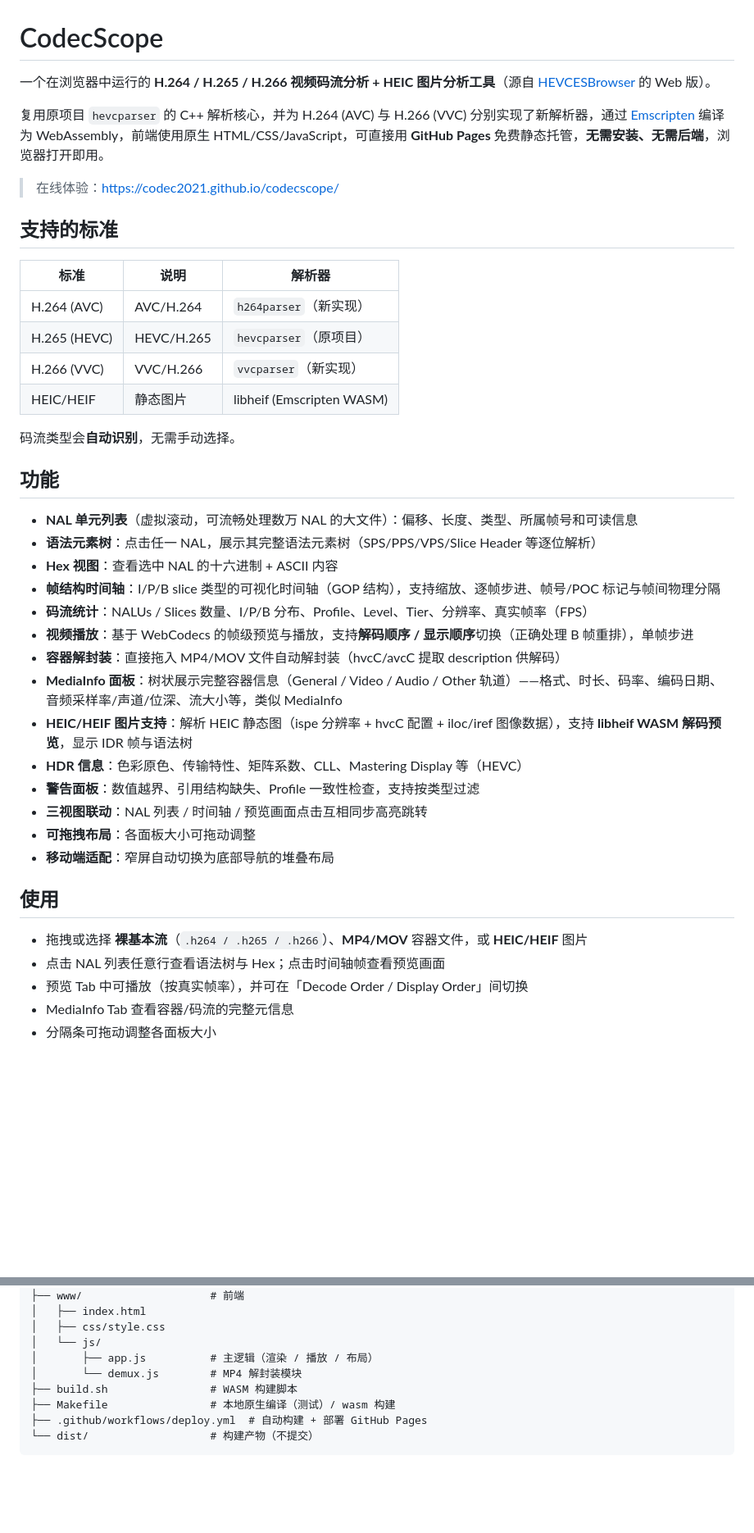
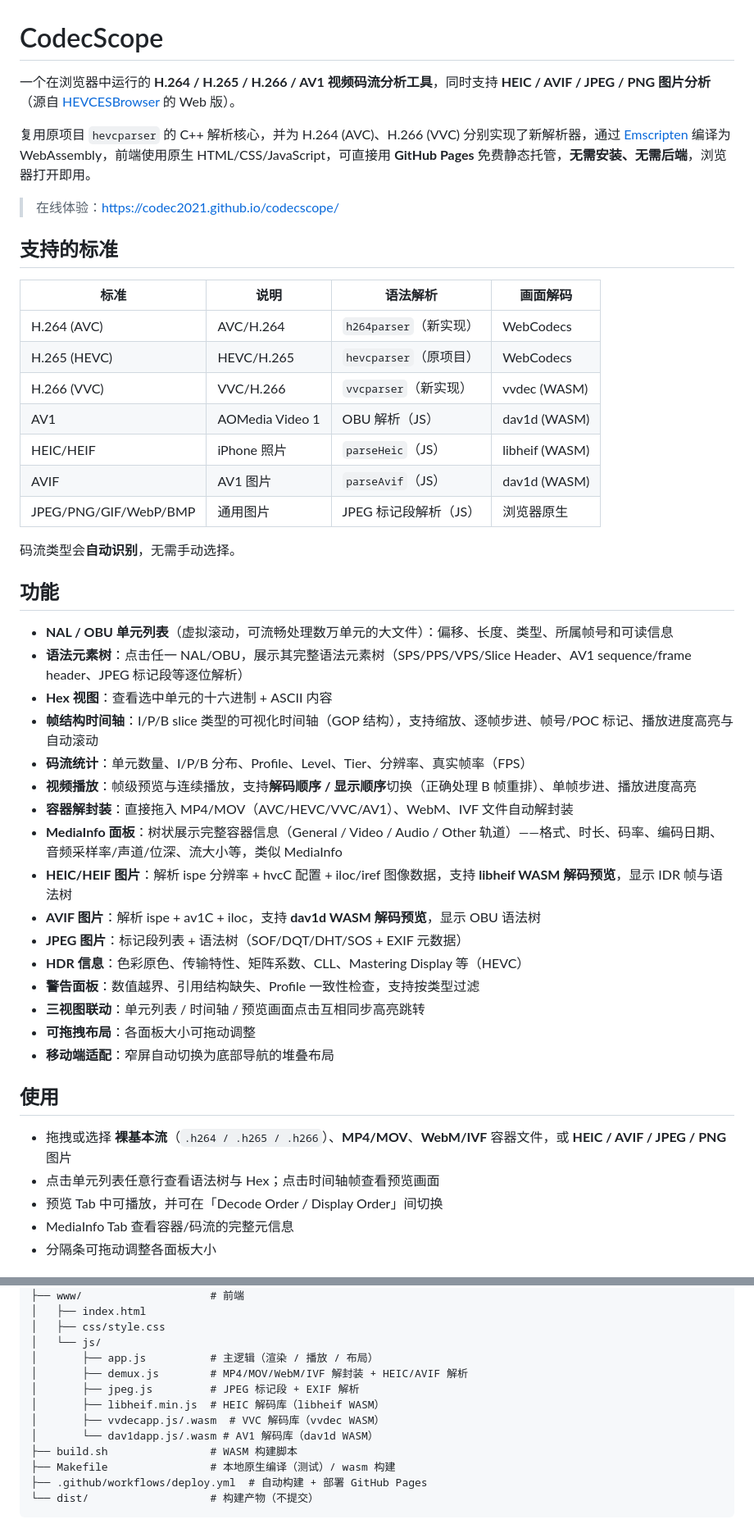
Before and after one commit to codec2021/codecscope, a Markdown page: README.md, 2 parts joined by grey strips. Shown at 82% size. Drawn GitHub-style; blank space fills up the shorter version.

Commit message:
docs: update README for AV1/AVIF/WebM/VVC decode support

```diff
--- a/README.md
+++ b/README.md
@@ -1,44 +1,49 @@
 # CodecScope
 
-一个在浏览器中运行的 **H.264 / H.265 / H.266 视频码流分析 + HEIC 图片分析工具**（源自 [HEVCESBrowser](https://github.com/virinext/hevcesbrowser) 的 Web 版）。
+一个在浏览器中运行的 **H.264 / H.265 / H.266 / AV1 视频码流分析工具**，同时支持 **HEIC / AVIF / JPEG / PNG 图片分析**（源自 [HEVCESBrowser](https://github.com/virinext/hevcesbrowser) 的 Web 版）。
 
-复用原项目 `hevcparser` 的 C++ 解析核心，并为 H.264 (AVC) 与 H.266 (VVC) 分别实现了新解析器，通过 [Emscripten](https://emscripten.org/) 编译为 WebAssembly，前端使用原生 HTML/CSS/JavaScript，可直接用 **GitHub Pages** 免费静态托管，**无需安装、无需后端**，浏览器打开即用。
+复用原项目 `hevcparser` 的 C++ 解析核心，并为 H.264 (AVC)、H.266 (VVC) 分别实现了新解析器，通过 [Emscripten](https://emscripten.org/) 编译为 WebAssembly，前端使用原生 HTML/CSS/JavaScript，可直接用 **GitHub Pages** 免费静态托管，**无需安装、无需后端**，浏览器打开即用。
 
 > 在线体验：https://codec2021.github.io/codecscope/
 
 ## 支持的标准
 
-| 标准 | 说明 | 解析器 |
-|------|------|--------|
-| H.264 (AVC) | AVC/H.264 | `h264parser`（新实现） |
-| H.265 (HEVC) | HEVC/H.265 | `hevcparser`（原项目） |
-| H.266 (VVC) | VVC/H.266 | `vvcparser`（新实现） |
-| HEIC/HEIF | 静态图片 | libheif (Emscripten WASM) |
+| 标准 | 说明 | 语法解析 | 画面解码 |
+|------|------|---------|---------|
+| H.264 (AVC) | AVC/H.264 | `h264parser`（新实现） | WebCodecs |
+| H.265 (HEVC) | HEVC/H.265 | `hevcparser`（原项目） | WebCodecs |
+| H.266 (VVC) | VVC/H.266 | `vvcparser`（新实现） | vvdec (WASM) |
+| AV1 | AOMedia Video 1 | OBU 解析（JS） | dav1d (WASM) |
+| HEIC/HEIF | iPhone 照片 | `parseHeic`（JS） | libheif (WASM) |
+| AVIF | AV1 图片 | `parseAvif`（JS） | dav1d (WASM) |
+| JPEG/PNG/GIF/WebP/BMP | 通用图片 | JPEG 标记段解析（JS） | 浏览器原生 |
 
 码流类型会**自动识别**，无需手动选择。
 
 ## 功能
 
-- **NAL 单元列表**（虚拟滚动，可流畅处理数万 NAL 的大文件）：偏移、长度、类型、所属帧号和可读信息
-- **语法元素树**：点击任一 NAL，展示其完整语法元素树（SPS/PPS/VPS/Slice Header 等逐位解析）
-- **Hex 视图**：查看选中 NAL 的十六进制 + ASCII 内容
-- **帧结构时间轴**：I/P/B slice 类型的可视化时间轴（GOP 结构），支持缩放、逐帧步进、帧号/POC 标记与帧间物理分隔
-- **码流统计**：NALUs / Slices 数量、I/P/B 分布、Profile、Level、Tier、分辨率、真实帧率（FPS）
-- **视频播放**：基于 WebCodecs 的帧级预览与播放，支持**解码顺序 / 显示顺序**切换（正确处理 B 帧重排），单帧步进
-- **容器解封装**：直接拖入 MP4/MOV 文件自动解封装（hvcC/avcC 提取 description 供解码）
+- **NAL / OBU 单元列表**（虚拟滚动，可流畅处理数万单元的大文件）：偏移、长度、类型、所属帧号和可读信息
+- **语法元素树**：点击任一 NAL/OBU，展示其完整语法元素树（SPS/PPS/VPS/Slice Header、AV1 sequence/frame header、JPEG 标记段等逐位解析）
+- **Hex 视图**：查看选中单元的十六进制 + ASCII 内容
+- **帧结构时间轴**：I/P/B slice 类型的可视化时间轴（GOP 结构），支持缩放、逐帧步进、帧号/POC 标记、播放进度高亮与自动滚动
+- **码流统计**：单元数量、I/P/B 分布、Profile、Level、Tier、分辨率、真实帧率（FPS）
+- **视频播放**：帧级预览与连续播放，支持**解码顺序 / 显示顺序**切换（正确处理 B 帧重排）、单帧步进、播放进度高亮
+- **容器解封装**：直接拖入 MP4/MOV（AVC/HEVC/VVC/AV1）、WebM、IVF 文件自动解封装
 - **MediaInfo 面板**：树状展示完整容器信息（General / Video / Audio / Other 轨道）——格式、时长、码率、编码日期、音频采样率/声道/位深、流大小等，类似 MediaInfo
-- **HEIC/HEIF 图片支持**：解析 HEIC 静态图（ispe 分辨率 + hvcC 配置 + iloc/iref 图像数据），支持 **libheif WASM 解码预览**，显示 IDR 帧与语法树
+- **HEIC/HEIF 图片**：解析 ispe 分辨率 + hvcC 配置 + iloc/iref 图像数据，支持 **libheif WASM 解码预览**，显示 IDR 帧与语法树
+- **AVIF 图片**：解析 ispe + av1C + iloc，支持 **dav1d WASM 解码预览**，显示 OBU 语法树
+- **JPEG 图片**：标记段列表 + 语法树（SOF/DQT/DHT/SOS + EXIF 元数据）
 - **HDR 信息**：色彩原色、传输特性、矩阵系数、CLL、Mastering Display 等（HEVC）
 - **警告面板**：数值越界、引用结构缺失、Profile 一致性检查，支持按类型过滤
-- **三视图联动**：NAL 列表 / 时间轴 / 预览画面点击互相同步高亮跳转
+- **三视图联动**：单元列表 / 时间轴 / 预览画面点击互相同步高亮跳转
 - **可拖拽布局**：各面板大小可拖动调整
 - **移动端适配**：窄屏自动切换为底部导航的堆叠布局
 
 ## 使用
 
-- 拖拽或选择 **裸基本流**（`.h264 / .h265 / .h266`）、**MP4/MOV** 容器文件，或 **HEIC/HEIF** 图片
-- 点击 NAL 列表任意行查看语法树与 Hex；点击时间轴帧查看预览画面
-- 预览 Tab 中可播放（按真实帧率），并可在「Decode Order / Display Order」间切换
+- 拖拽或选择 **裸基本流**（`.h264 / .h265 / .h266`）、**MP4/MOV**、**WebM/IVF** 容器文件，或 **HEIC / AVIF / JPEG / PNG** 图片
+- 点击单元列表任意行查看语法树与 Hex；点击时间轴帧查看预览画面
+- 预览 Tab 中可播放，并可在「Decode Order / Display Order」间切换
 - MediaInfo Tab 查看容器/码流的完整元信息
 - 分隔条可拖动调整各面板大小
 
@@ -75,7 +80,11 @@ https://codec2021.github.io/codecscope/
 │   ├── css/style.css
 │   └── js/
 │       ├── app.js          # 主逻辑（渲染 / 播放 / 布局）
-│       └── demux.js        # MP4 解封装模块
+│       ├── demux.js        # MP4/MOV/WebM/IVF 解封装 + HEIC/AVIF 解析
+│       ├── jpeg.js         # JPEG 标记段 + EXIF 解析
+│       ├── libheif.min.js  # HEIC 解码库（libheif WASM）
+│       ├── vvdecapp.js/.wasm  # VVC 解码库（vvdec WASM）
+│       └── dav1dapp.js/.wasm # AV1 解码库（dav1d WASM）
 ├── build.sh                # WASM 构建脚本
 ├── Makefile                # 本地原生编译（测试）/ wasm 构建
 ├── .github/workflows/deploy.yml  # 自动构建 + 部署 GitHub Pages
```
